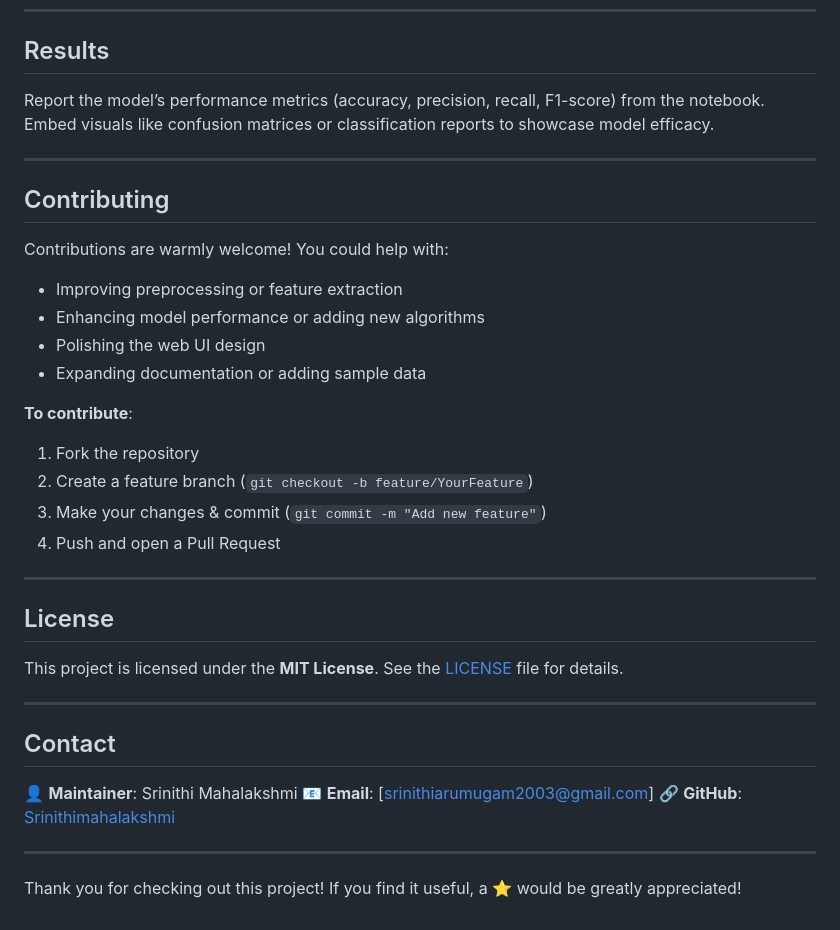
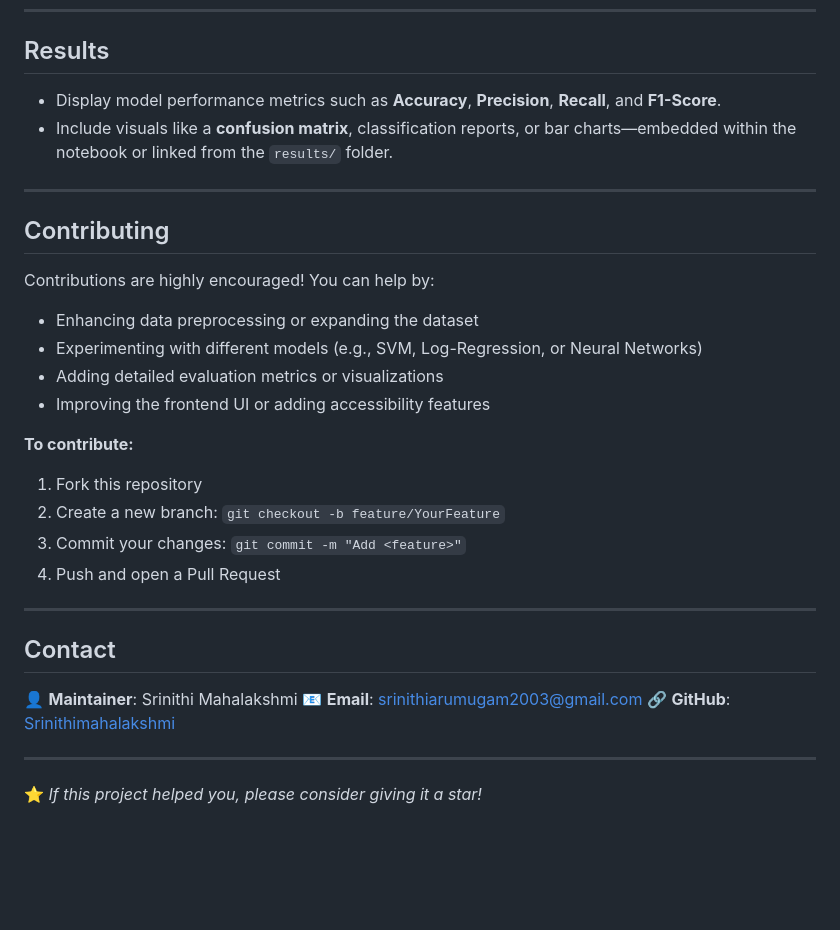
Before and after one commit to Srinithimahalakshmi/Emotion_predictor, a Markdown page: README.md, the part around one of its changes. Drawn GitHub-style; blank space fills up the shorter version.

```diff
--- a/README.md
+++ b/README.md
@@ -83,40 +79,35 @@ Use `test.py` to classify sample inputs and view predictions via the console.
 
 ## Results
 
-Report the model’s performance metrics (accuracy, precision, recall, F1-score) from the notebook. Embed visuals like confusion matrices or classification reports to showcase model efficacy.
+* Display model performance metrics such as **Accuracy**, **Precision**, **Recall**, and **F1-Score**.
+* Include visuals like a **confusion matrix**, classification reports, or bar charts—embedded within the notebook or linked from the `results/` folder.
 
 ---
 
 ## Contributing
 
-Contributions are warmly welcome! You could help with:
+Contributions are highly encouraged! You can help by:
 
-* Improving preprocessing or feature extraction
-* Enhancing model performance or adding new algorithms
-* Polishing the web UI design
-* Expanding documentation or adding sample data
+* Enhancing data preprocessing or expanding the dataset
+* Experimenting with different models (e.g., SVM, Log-Regression, or Neural Networks)
+* Adding detailed evaluation metrics or visualizations
+* Improving the frontend UI or adding accessibility features
 
-**To contribute**:
+**To contribute:**
 
-1. Fork the repository
-2. Create a feature branch (`git checkout -b feature/YourFeature`)
-3. Make your changes & commit (`git commit -m "Add new feature"`)
+1. Fork this repository
+2. Create a new branch: `git checkout -b feature/YourFeature`
+3. Commit your changes: `git commit -m "Add <feature>"`
 4. Push and open a Pull Request
-
----
-
-## License
-
-This project is licensed under the **MIT License**. See the [LICENSE](LICENSE) file for details.
 
 ---
 
 ## Contact
 
 👤 **Maintainer**: Srinithi Mahalakshmi
-📧 **Email**: [srinithiarumugam2003@gmail.com]
+📧 **Email**: [srinithiarumugam2003@gmail.com](mailto:srinithiarumugam2003@gmail.com)
 🔗 **GitHub**: [Srinithimahalakshmi](https://github.com/Srinithimahalakshmi)
 
 ---
 
-Thank you for checking out this project! If you find it useful, a ⭐ would be greatly appreciated!
+⭐ *If this project helped you, please consider giving it a star!*
```
Also changed, not shown: other parts of README.md (+27 -31 lines).
